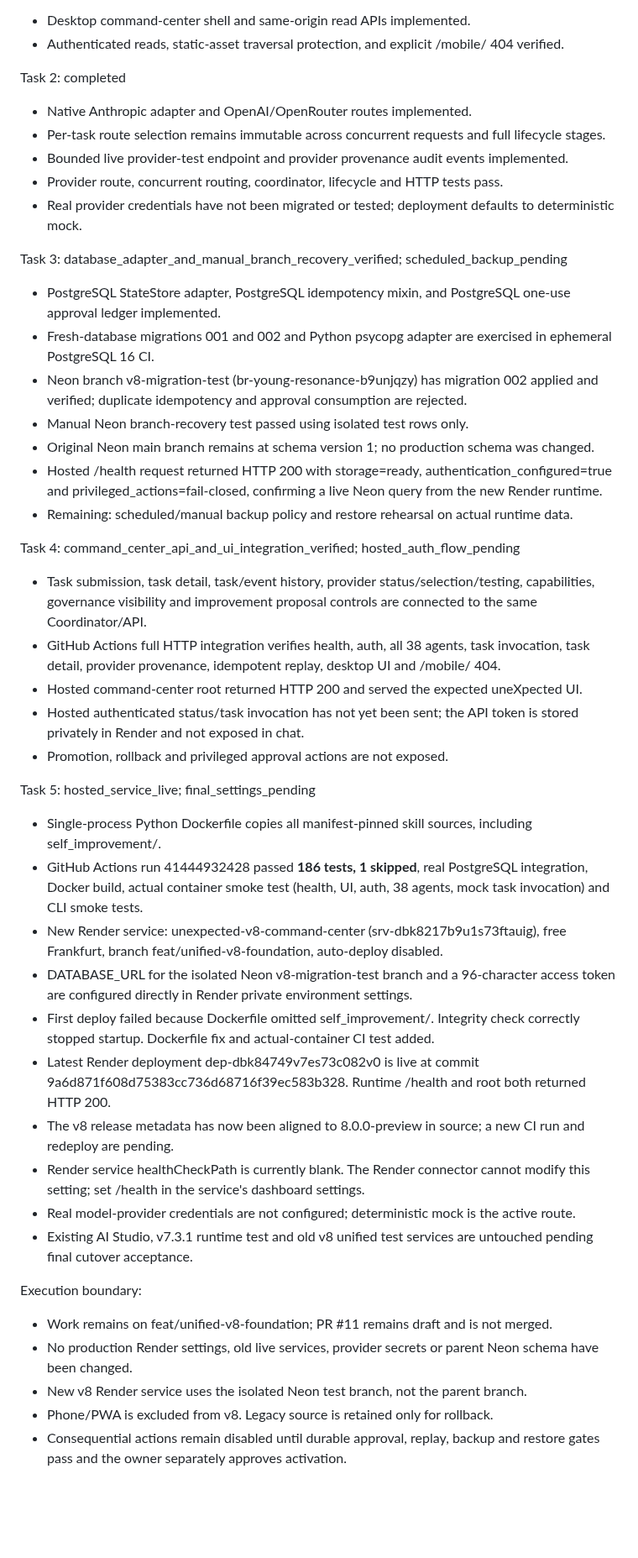
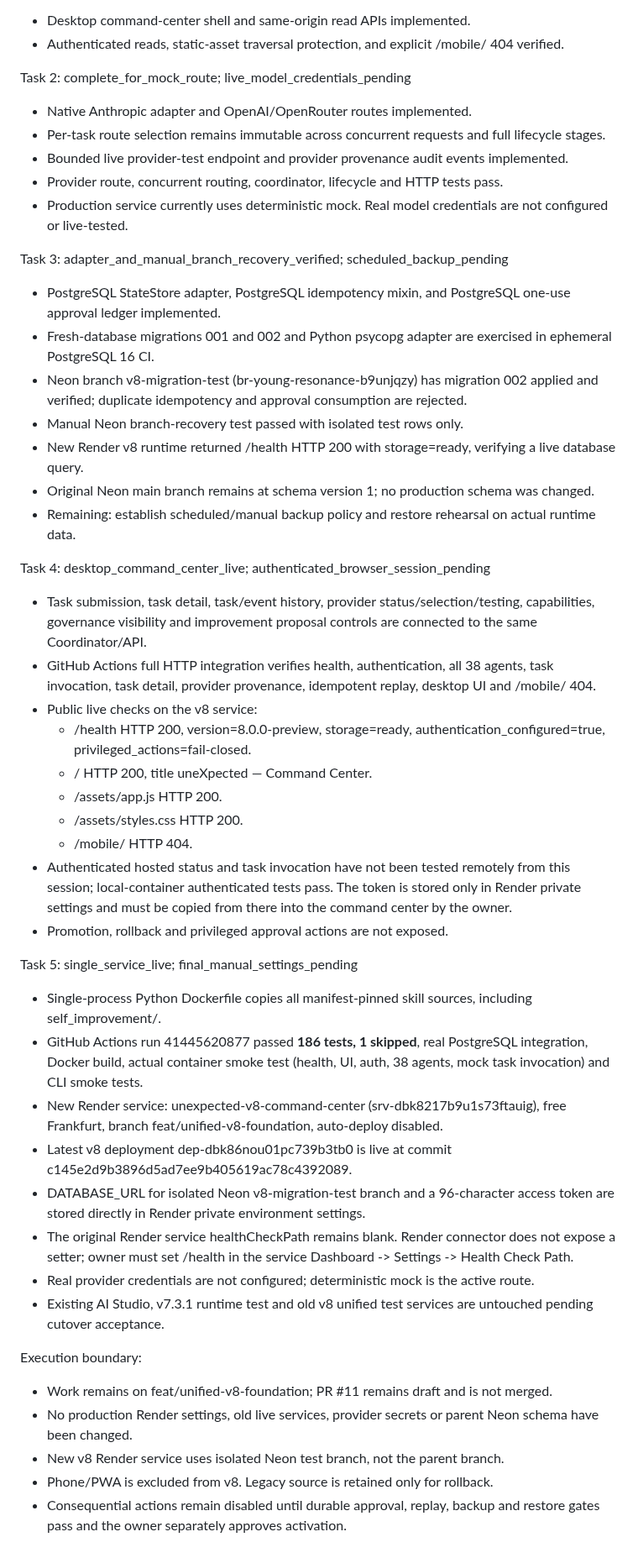
Before and after one commit to soueilouay-creator/uneXpected-, a Markdown page: progress.md, the part around the change. Shown at 84% size. Drawn GitHub-style; blank space fills up the shorter version.

Commit message:
chore: record live uneXpected v8 verification and remaining owner setup

```diff
--- a/progress.md
+++ b/progress.md
@@ -4,44 +4,47 @@ Task 1: completed
 - Desktop command-center shell and same-origin read APIs implemented.
 - Authenticated reads, static-asset traversal protection, and explicit /mobile/ 404 verified.
 
-Task 2: completed
+Task 2: complete_for_mock_route; live_model_credentials_pending
 - Native Anthropic adapter and OpenAI/OpenRouter routes implemented.
 - Per-task route selection remains immutable across concurrent requests and full lifecycle stages.
 - Bounded live provider-test endpoint and provider provenance audit events implemented.
 - Provider route, concurrent routing, coordinator, lifecycle and HTTP tests pass.
-- Real provider credentials have not been migrated or tested; deployment defaults to deterministic mock.
+- Production service currently uses deterministic mock. Real model credentials are not configured or live-tested.
 
-Task 3: database_adapter_and_manual_branch_recovery_verified; scheduled_backup_pending
+Task 3: adapter_and_manual_branch_recovery_verified; scheduled_backup_pending
 - PostgreSQL StateStore adapter, PostgreSQL idempotency mixin, and PostgreSQL one-use approval ledger implemented.
 - Fresh-database migrations 001 and 002 and Python psycopg adapter are exercised in ephemeral PostgreSQL 16 CI.
 - Neon branch v8-migration-test (br-young-resonance-b9unjqzy) has migration 002 applied and verified; duplicate idempotency and approval consumption are rejected.
-- Manual Neon branch-recovery test passed using isolated test rows only.
+- Manual Neon branch-recovery test passed with isolated test rows only.
+- New Render v8 runtime returned /health HTTP 200 with storage=ready, verifying a live database query.
 - Original Neon main branch remains at schema version 1; no production schema was changed.
-- Hosted /health request returned HTTP 200 with storage=ready, authentication_configured=true and privileged_actions=fail-closed, confirming a live Neon query from the new Render runtime.
-- Remaining: scheduled/manual backup policy and restore rehearsal on actual runtime data.
+- Remaining: establish scheduled/manual backup policy and restore rehearsal on actual runtime data.
 
-Task 4: command_center_api_and_ui_integration_verified; hosted_auth_flow_pending
+Task 4: desktop_command_center_live; authenticated_browser_session_pending
 - Task submission, task detail, task/event history, provider status/selection/testing, capabilities, governance visibility and improvement proposal controls are connected to the same Coordinator/API.
-- GitHub Actions full HTTP integration verifies health, auth, all 38 agents, task invocation, task detail, provider provenance, idempotent replay, desktop UI and /mobile/ 404.
-- Hosted command-center root returned HTTP 200 and served the expected uneXpected UI.
-- Hosted authenticated status/task invocation has not yet been sent; the API token is stored privately in Render and not exposed in chat.
+- GitHub Actions full HTTP integration verifies health, authentication, all 38 agents, task invocation, task detail, provider provenance, idempotent replay, desktop UI and /mobile/ 404.
+- Public live checks on the v8 service:
+  * /health HTTP 200, version=8.0.0-preview, storage=ready, authentication_configured=true, privileged_actions=fail-closed.
+  * / HTTP 200, title uneXpected — Command Center.
+  * /assets/app.js HTTP 200.
+  * /assets/styles.css HTTP 200.
+  * /mobile/ HTTP 404.
+- Authenticated hosted status and task invocation have not been tested remotely from this session; local-container authenticated tests pass. The token is stored only in Render private settings and must be copied from there into the command center by the owner.
 - Promotion, rollback and privileged approval actions are not exposed.
 
-Task 5: hosted_service_live; final_settings_pending
+Task 5: single_service_live; final_manual_settings_pending
 - Single-process Python Dockerfile copies all manifest-pinned skill sources, including self_improvement/.
-- GitHub Actions run 41444932428 passed **186 tests, 1 skipped**, real PostgreSQL integration, Docker build, actual container smoke test (health, UI, auth, 38 agents, mock task invocation) and CLI smoke tests.
+- GitHub Actions run 41445620877 passed **186 tests, 1 skipped**, real PostgreSQL integration, Docker build, actual container smoke test (health, UI, auth, 38 agents, mock task invocation) and CLI smoke tests.
 - New Render service: unexpected-v8-command-center (srv-dbk8217b9u1s73ftauig), free Frankfurt, branch feat/unified-v8-foundation, auto-deploy disabled.
-- DATABASE_URL for the isolated Neon v8-migration-test branch and a 96-character access token are configured directly in Render private environment settings.
-- First deploy failed because Dockerfile omitted self_improvement/. Integrity check correctly stopped startup. Dockerfile fix and actual-container CI test added.
-- Latest Render deployment dep-dbk84749v7es73c082v0 is live at commit 9a6d871f608d75383cc736d68716f39ec583b328. Runtime /health and root both returned HTTP 200.
-- The v8 release metadata has now been aligned to 8.0.0-preview in source; a new CI run and redeploy are pending.
-- Render service healthCheckPath is currently blank. The Render connector cannot modify this setting; set /health in the service's dashboard settings.
-- Real model-provider credentials are not configured; deterministic mock is the active route.
-- Existing AI Studio, v7.3.1 runtime test and old v8 unified test services are untouched pending final cutover acceptance.
+- Latest v8 deployment dep-dbk86nou01pc739b3tb0 is live at commit c145e2d9b3896d5ad7ee9b405619ac78c4392089.
+- DATABASE_URL for isolated Neon v8-migration-test branch and a 96-character access token are stored directly in Render private environment settings.
+- The original Render service healthCheckPath remains blank. Render connector does not expose a setter; owner must set /health in the service Dashboard -> Settings -> Health Check Path.
+- Real provider credentials are not configured; deterministic mock is the active route.
+- Existing AI Studio, v7.3.1 runtime test and old v8 unified test services are untouched pending cutover acceptance.
 
 Execution boundary:
 - Work remains on feat/unified-v8-foundation; PR #11 remains draft and is not merged.
 - No production Render settings, old live services, provider secrets or parent Neon schema have been changed.
-- New v8 Render service uses the isolated Neon test branch, not the parent branch.
+- New v8 Render service uses isolated Neon test branch, not the parent branch.
 - Phone/PWA is excluded from v8. Legacy source is retained only for rollback.
 - Consequential actions remain disabled until durable approval, replay, backup and restore gates pass and the owner separately approves activation.
```
